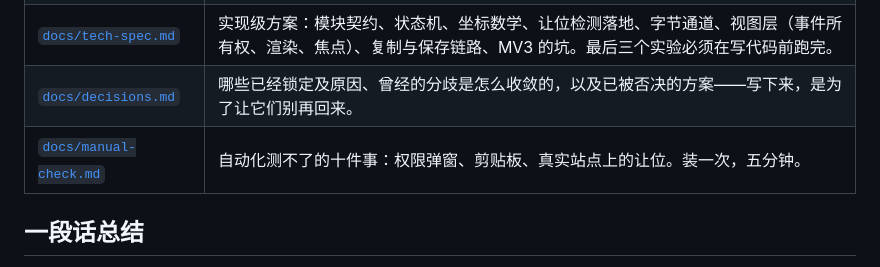
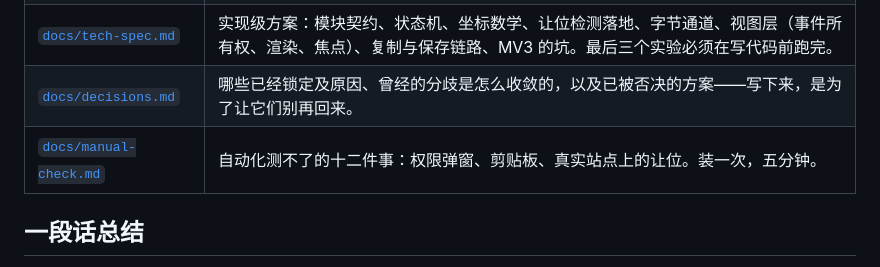
Before and after one commit to shiroixw/Closer, a Markdown page: README.md, the part around the change. Rendered like a GitHub page.

```diff
--- a/README.md
+++ b/README.md
@@ -33,7 +33,7 @@ Chrome 自带一个看图器。十几个扩展各有一个，其中已经有一
 | [`docs/design-v0.1.md`](docs/design-v0.1.md) | 真正的 v0.1：权限模型、点击契约、让位检测、有序信号表、overlay 与信息面板规格、架构，以及十二条手工验收标准。 |
 | [`docs/tech-spec.md`](docs/tech-spec.md) | 实现级方案：模块契约、状态机、坐标数学、让位检测落地、字节通道、视图层（事件所有权、渲染、焦点）、复制与保存链路、MV3 的坑。最后三个实验必须在写代码前跑完。 |
 | [`docs/decisions.md`](docs/decisions.md) | 哪些已经锁定及原因、曾经的分歧是怎么收敛的，以及已被否决的方案——写下来，是为了让它们别再回来。 |
-| [`docs/manual-check.md`](docs/manual-check.md) | 自动化测不了的十件事：权限弹窗、剪贴板、真实站点上的让位。装一次，五分钟。 |
+| [`docs/manual-check.md`](docs/manual-check.md) | 自动化测不了的十二件事：权限弹窗、剪贴板、真实站点上的让位。装一次，五分钟。 |
 
 ## 一段话总结
 
```
Also changed, not shown: docs/manual-check.md (+1 -1 lines).
